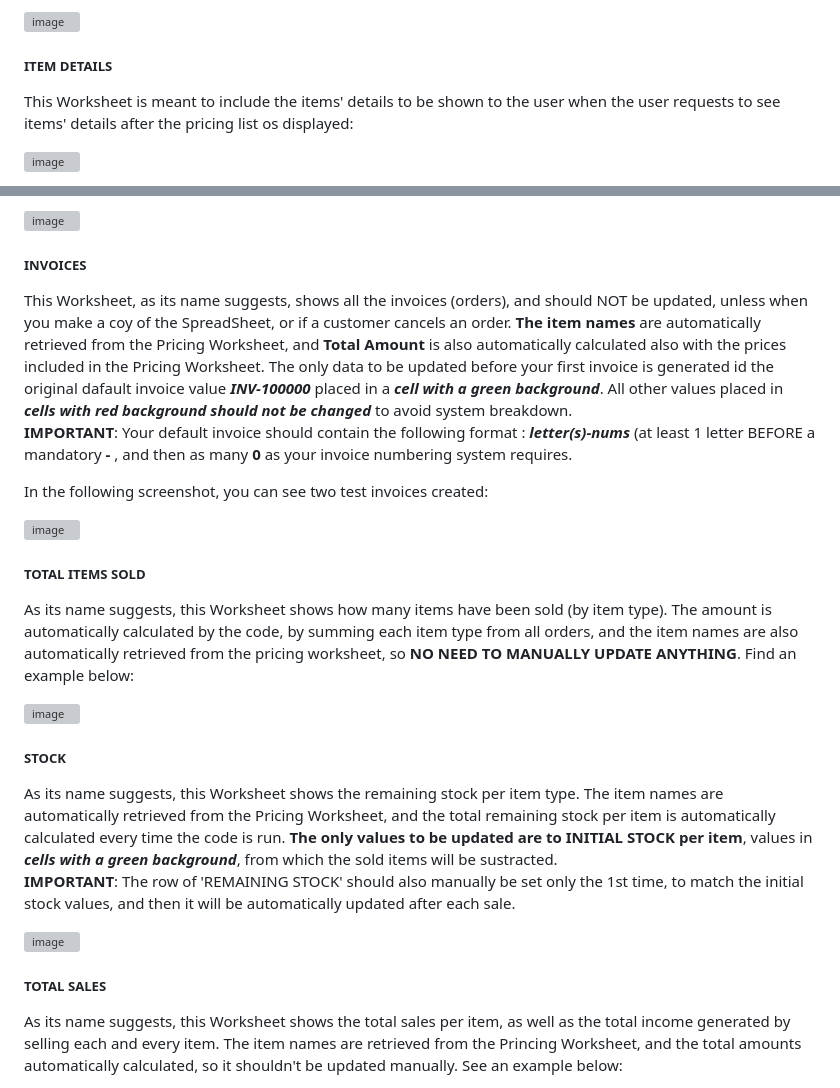
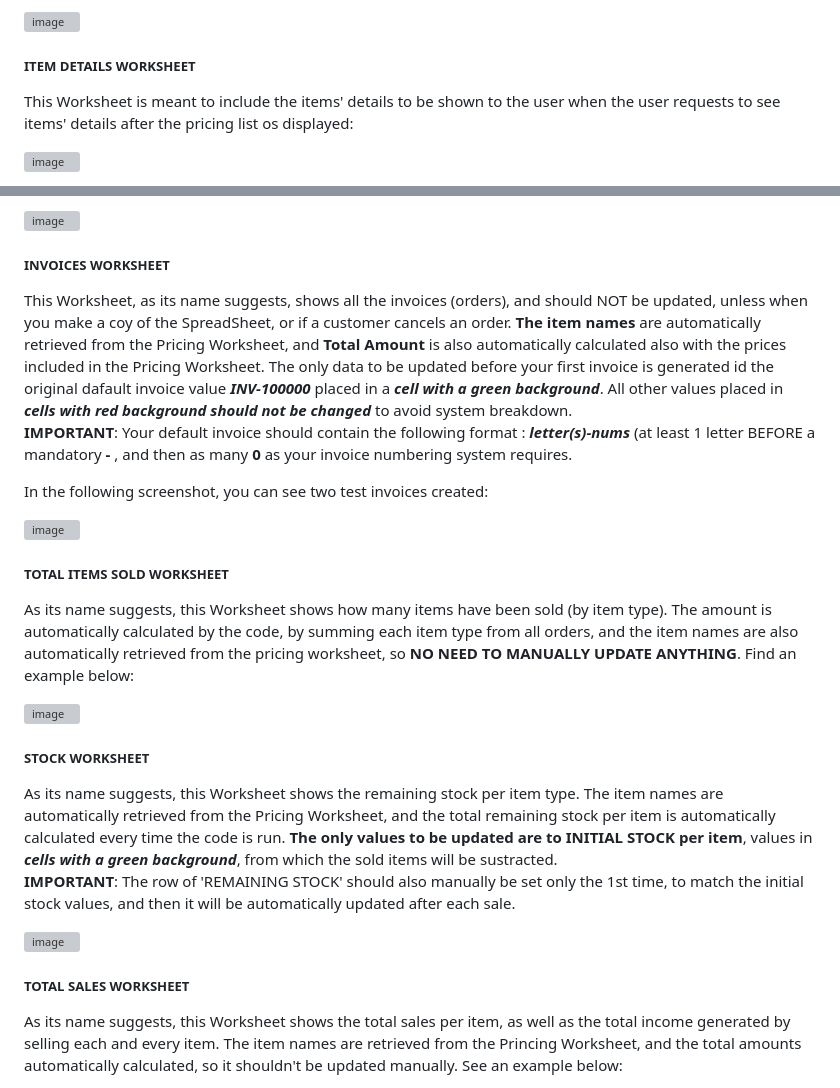
Before and after one commit to Ethra8/festival-tickets-sale, a Markdown page: README.md, 2 parts joined by grey strips. Rendered like a GitHub page; grey boxes are pictures that could not be loaded.

```diff
--- a/README.md
+++ b/README.md
@@ -214,7 +214,7 @@ This Worksheet, as its name suggests, includes a list of the items to be sold, a
 ![image](https://github.com/Ethra8/festival-tickets-sale/assets/80659091/5fa01a97-c7bf-42db-ac9b-f218e1d7981a)
 
 
-##### ITEM DETAILS
+##### ITEM DETAILS WORKSHEET
 This Worksheet is meant to include the items' details to be shown to the user when the user requests to see items' details after the pricing list os displayed:
 
 ![image](https://github.com/Ethra8/festival-tickets-sale/assets/80659091/767ffd5c-59d4-4b6b-aa22-04ad85783cc8)
@@ -232,7 +232,7 @@ You can customize the following:
   ![image](https://github.com/Ethra8/festival-tickets-sale/assets/80659091/a24dd189-6656-4f3f-af19-65c671e114b1)
 
 
-##### INVOICES
+##### INVOICES WORKSHEET
 This Worksheet, as its name suggests, shows all the invoices (orders), and should NOT be updated, unless when you make a coy of the SpreadSheet, or if a customer cancels an order. **The item names** are automatically retrieved from the Pricing Worksheet, and **Total Amount** is also automatically calculated also with the prices included in the Pricing Worksheet.
 The only data to be updated before your first invoice is generated id the original dafault invoice value ***INV-100000*** placed in a ***cell with a green background***. All other values placed in ***cells with red background should not be changed*** to avoid system breakdown.
 **IMPORTANT**: Your default invoice should contain the following format : ***letter(s)-nums*** (at least 1 letter BEFORE a mandatory **-** , and then as many **0** as your invoice numbering system requires.
@@ -242,20 +242,20 @@ In the following screenshot, you can see two test invoices created:
   ![image](https://github.com/Ethra8/festival-tickets-sale/assets/80659091/ad7983ae-4c48-4798-bce0-791f48c89d3a)
 
 
-##### TOTAL ITEMS SOLD
+##### TOTAL ITEMS SOLD WORKSHEET
 As its name suggests, this Worksheet shows how many items have been sold (by item type). The amount is automatically calculated by the code, by summing each item type from all orders, and the item names are also automatically retrieved from the pricing worksheet, so **NO NEED TO MANUALLY UPDATE ANYTHING**. Find an example below:
 
   ![image](https://github.com/Ethra8/festival-tickets-sale/assets/80659091/f6999d62-6948-40f7-86c5-8be3c1b0c381)
 
 
-##### STOCK
+##### STOCK WORKSHEET
 As its name suggests, this Worksheet shows the remaining stock per item type. The item names are automatically retrieved from the Pricing Worksheet, and the total remaining stock per item is automatically calculated every time the code is run. **The only values to be updated are to INITIAL STOCK per item**, values in ***cells with a green background***, from which the sold items will be sustracted.
 **IMPORTANT**: The row of 'REMAINING STOCK' should also manually be set only the 1st time, to  match the initial stock values, and then it will be automatically updated after each sale.
 
 ![image](https://github.com/Ethra8/festival-tickets-sale/assets/80659091/c596855a-9c07-4730-b40b-bbe56dfdc4b0)
 
 
-##### TOTAL SALES
+##### TOTAL SALES WORKSHEET
 As its name suggests, this Worksheet shows the total sales per item, as well as the total income generated by selling each and every item. The item names are retrieved from the Princing Worksheet, and the total amounts automatically calculated, so it shouldn't be updated manually. See an example below:
 
 ![image](https://github.com/Ethra8/festival-tickets-sale/assets/80659091/a2e6f7ad-f1bb-4bd6-84d3-e37f142b3d83)
```
